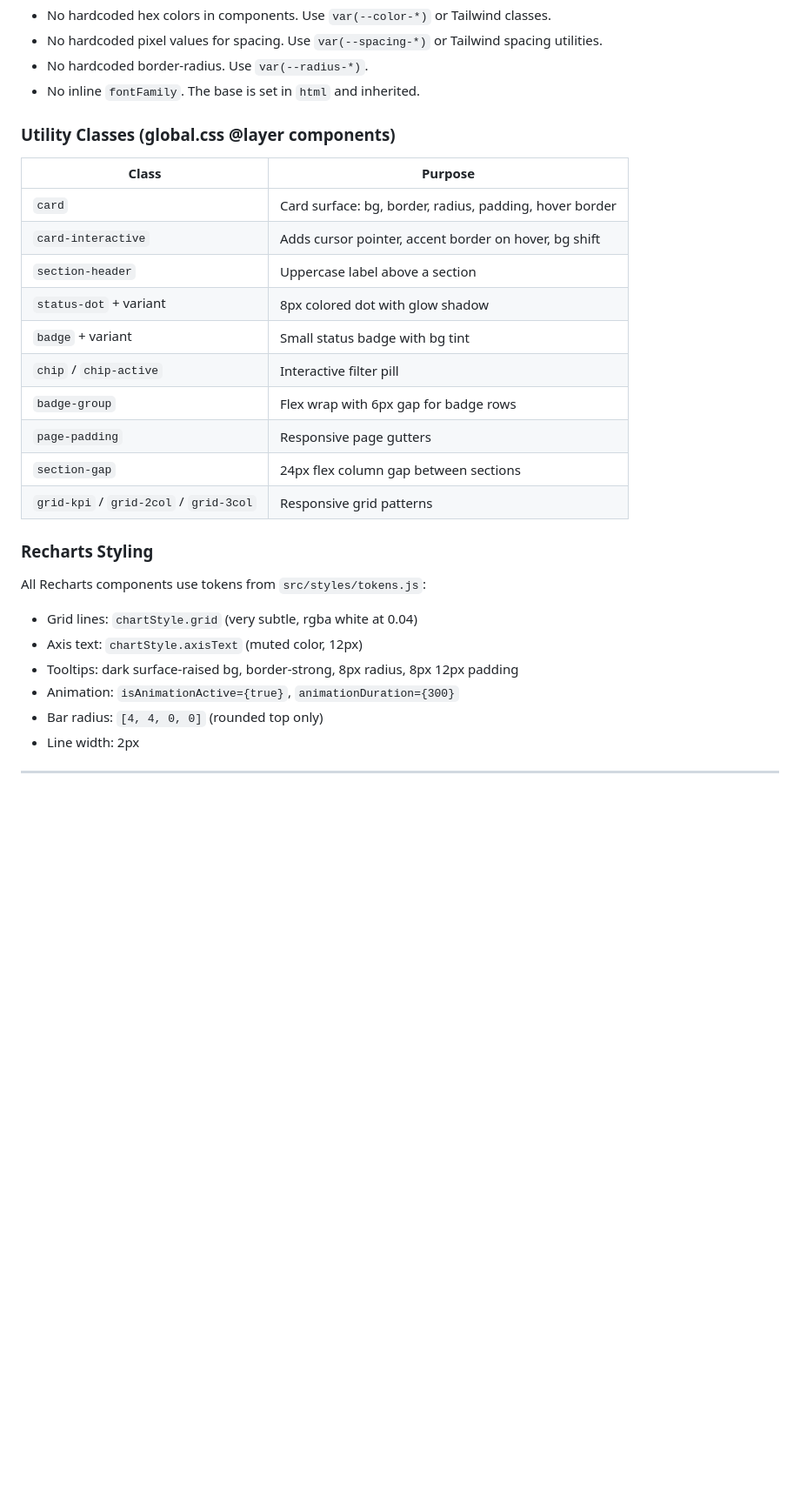
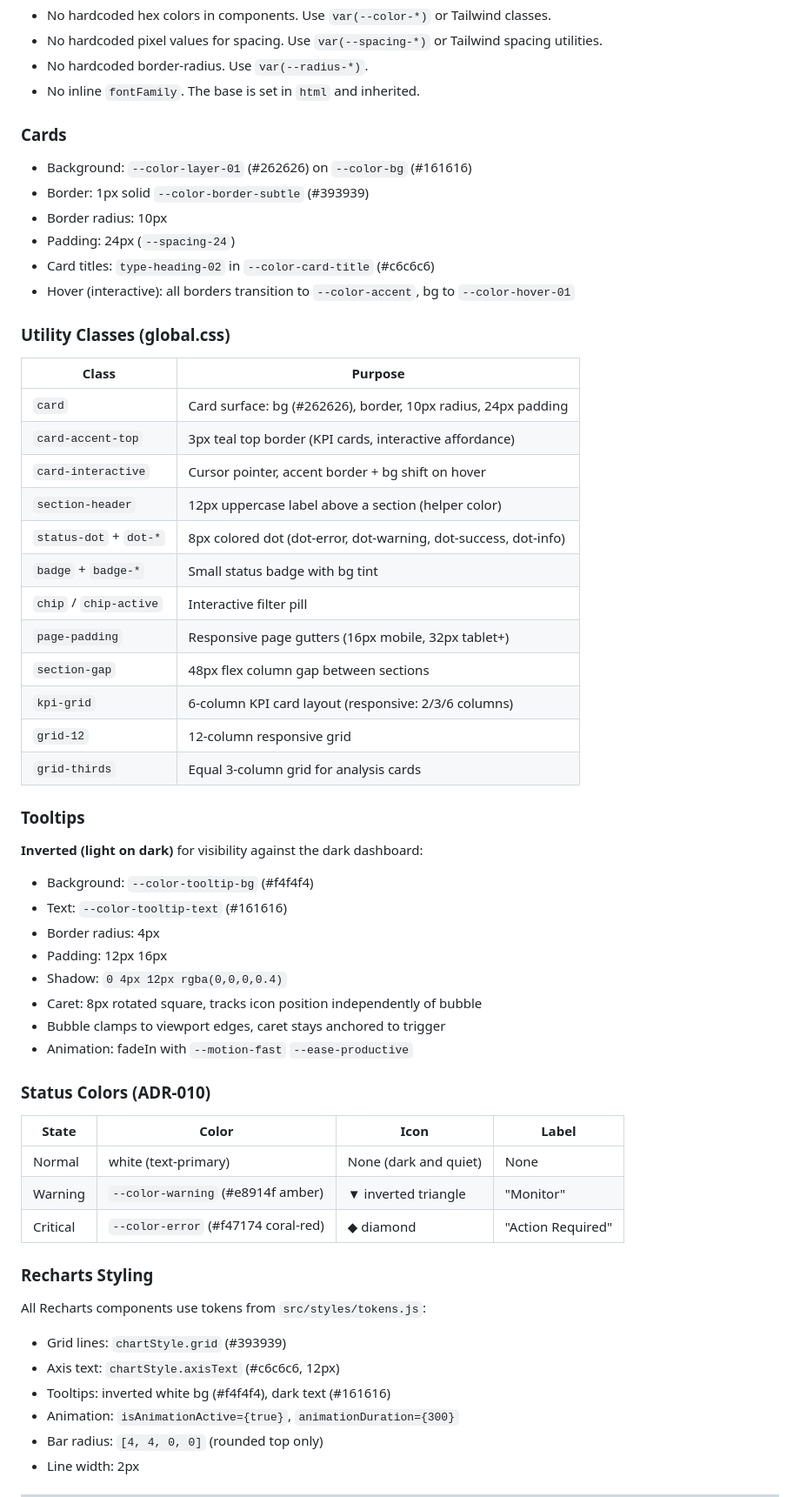
Before and after one commit to robjonesdesigns/apm-dashboard, a Markdown page: ARCHITECTURE.md, the part around one of its changes. Shown at 87% size. Drawn GitHub-style; blank space fills up the shorter version.

```diff
--- a/ARCHITECTURE.md
+++ b/ARCHITECTURE.md
@@ -135,27 +137,58 @@ All visual values come from CSS custom properties defined in `src/styles/global.
 - No hardcoded border-radius. Use `var(--radius-*)`.
 - No inline `fontFamily`. The base is set in `html` and inherited.
 
-### Utility Classes (global.css @layer components)
+### Cards
+
+- Background: `--color-layer-01` (#262626) on `--color-bg` (#161616)
+- Border: 1px solid `--color-border-subtle` (#393939)
+- Border radius: 10px
+- Padding: 24px (`--spacing-24`)
+- Card titles: `type-heading-02` in `--color-card-title` (#c6c6c6)
+- Hover (interactive): all borders transition to `--color-accent`, bg to `--color-hover-01`
+
+### Utility Classes (global.css)
 
 | Class | Purpose |
 |-------|---------|
-| `card` | Card surface: bg, border, radius, padding, hover border |
-| `card-interactive` | Adds cursor pointer, accent border on hover, bg shift |
-| `section-header` | Uppercase label above a section |
-| `status-dot` + variant | 8px colored dot with glow shadow |
-| `badge` + variant | Small status badge with bg tint |
+| `card` | Card surface: bg (#262626), border, 10px radius, 24px padding |
+| `card-accent-top` | 3px teal top border (KPI cards, interactive affordance) |
+| `card-interactive` | Cursor pointer, accent border + bg shift on hover |
+| `section-header` | 12px uppercase label above a section (helper color) |
+| `status-dot` + `dot-*` | 8px colored dot (dot-error, dot-warning, dot-success, dot-info) |
+| `badge` + `badge-*` | Small status badge with bg tint |
 | `chip` / `chip-active` | Interactive filter pill |
-| `badge-group` | Flex wrap with 6px gap for badge rows |
-| `page-padding` | Responsive page gutters |
-| `section-gap` | 24px flex column gap between sections |
-| `grid-kpi` / `grid-2col` / `grid-3col` | Responsive grid patterns |
+| `page-padding` | Responsive page gutters (16px mobile, 32px tablet+) |
+| `section-gap` | 48px flex column gap between sections |
+| `kpi-grid` | 6-column KPI card layout (responsive: 2/3/6 columns) |
+| `grid-12` | 12-column responsive grid |
+| `grid-thirds` | Equal 3-column grid for analysis cards |
+
+### Tooltips
+
+**Inverted (light on dark)** for visibility against the dark dashboard:
+- Background: `--color-tooltip-bg` (#f4f4f4)
+- Text: `--color-tooltip-text` (#161616)
+- Border radius: 4px
+- Padding: 12px 16px
+- Shadow: `0 4px 12px rgba(0,0,0,0.4)`
+- Caret: 8px rotated square, tracks icon position independently of bubble
+- Bubble clamps to viewport edges, caret stays anchored to trigger
+- Animation: fadeIn with `--motion-fast` `--ease-productive`
+
+### Status Colors (ADR-010)
+
+| State | Color | Icon | Label |
+|-------|-------|------|-------|
+| Normal | white (text-primary) | None (dark and quiet) | None |
+| Warning | `--color-warning` (#e8914f amber) | ▼ inverted triangle | "Monitor" |
+| Critical | `--color-error` (#f47174 coral-red) | ◆ diamond | "Action Required" |
 
 ### Recharts Styling
 
 All Recharts components use tokens from `src/styles/tokens.js`:
-- Grid lines: `chartStyle.grid` (very subtle, rgba white at 0.04)
-- Axis text: `chartStyle.axisText` (muted color, 12px)
-- Tooltips: dark surface-raised bg, border-strong, 8px radius, 8px 12px padding
+- Grid lines: `chartStyle.grid` (#393939)
+- Axis text: `chartStyle.axisText` (#c6c6c6, 12px)
+- Tooltips: inverted white bg (#f4f4f4), dark text (#161616)
 - Animation: `isAnimationActive={true}`, `animationDuration={300}`
 - Bar radius: `[4, 4, 0, 0]` (rounded top only)
 - Line width: 2px
```
Also changed, not shown: other parts of ARCHITECTURE.md (+28 -26 lines), CLAUDE.md (+45 -15 lines).
